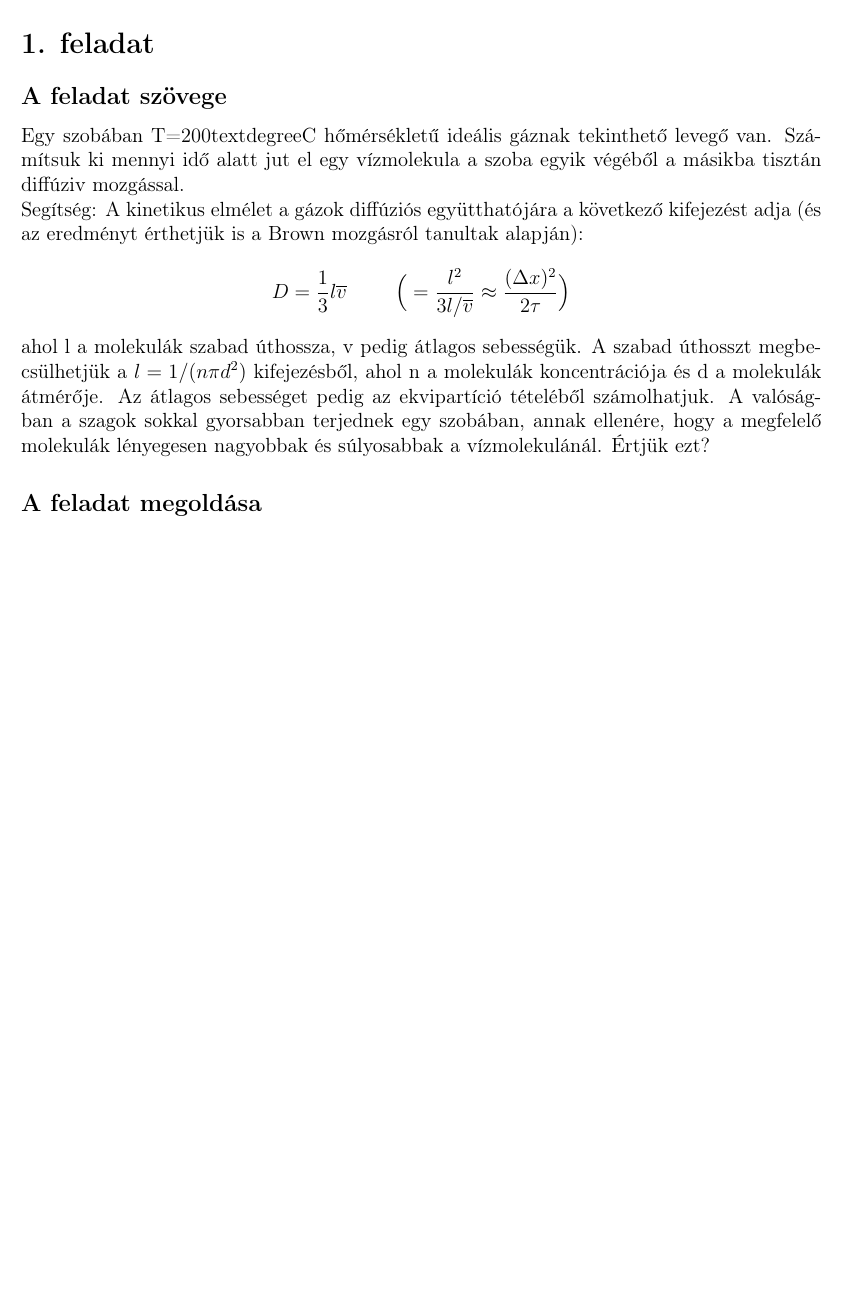
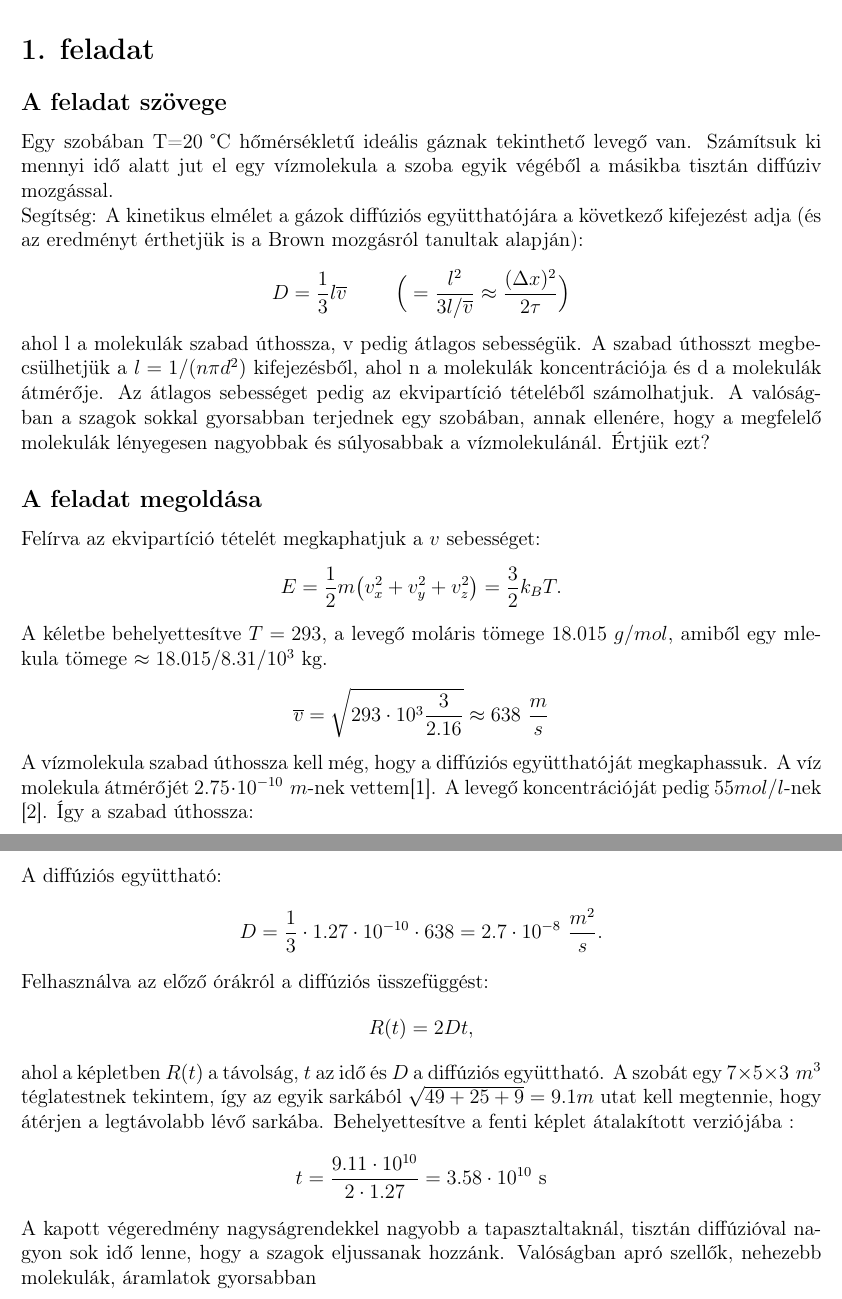
Before and after one commit to hbendeguz/Veletlen-Folyamatok, a LaTeX document (HorvathBendeguz_3.tex): part of page 1 of 3 before the commit and two parts of pages 1 and 2 of 4 after it, the two joined at a grey line, cut so that both start at the same text, the shorter picture padded with empty space. Compiled offline with pdfLaTeX.

Commit message:
fist solved

```diff
--- a/HorvathBendeguz_3.tex
+++ b/HorvathBendeguz_3.tex
@@ -22,7 +22,7 @@
 \maketitle
 \section*{1. feladat}
 \subsection*{A feladat szövege}
-Egy szobában T=200$\text{textdegree{C}}$ hőmérsékletű ideális gáznak tekinthető levegő van. Számítsuk
+Egy szobában T=20$\text{ \textdegree{C}}$ hőmérsékletű ideális gáznak tekinthető levegő van. Számítsuk
 ki mennyi idő alatt jut el egy vízmolekula a szoba egyik végéből a másikba tisztán diffúziv mozgással.\\
 Segítség:
 A kinetikus elmélet a gázok diffúziós együtthatójára a következő kifejezést adja (és az eredményt érthetjük is a Brown mozgásról tanultak alapján):
@@ -32,8 +32,20 @@ A valóságban a szagok sokkal gyorsabban terjednek egy szobában, annak ellené
 
 
 \subsection*{A feladat megoldása}
-
-
+Felírva az ekvipartíció tételét megkaphatjuk a $v$ sebességet:
+$$E = \frac{1}{2}m\big (v^2_x+v^2_y+v^2_z \big ) = \frac{3}{2}k_B T.$$
+A kéletbe behelyettesítve $T = 293$, a levegő moláris tömege $18.015 \text{ }g/mol$, amiből egy mlekula tömege $\approx 18.015/8.31/10^3$ kg.
+ $$\overline{v} = \sqrt{293\cdot 10^3 \frac{3}{2.16 }} \approx 638 \text{  }\frac{m}{s} $$
+A vízmolekula szabad úthossza kell még, hogy a diffúziós együtthatóját megkaphassuk. A víz molekula átmérőjét $2.75\cdot10^{-10}\text{ }m$-nek vettem\cite{diam}. A levegő koncentrációját pedig $55 mol/l$-nek \cite{conc}.
+Így a szabad úthossza:
+$$l = \frac{1}{55 \pi\cdot 2.75^2\cdot 10^{-20}\cdot 6\cdot 10^{23}\cdot 10^3} = \approx 1.27 \cdot 10^{-10} \text{ m.}$$
+A diffúziós együttható:
+$$D = \frac{1}{3}\cdot 1.27\cdot 10^{-10}\cdot 638 = 2.7\cdot 10^{-8} \text{  }\frac{m^2}{s} .$$
+Felhasználva az előző órákról a diffúziós üsszefüggést:
+$$R(t) = 2Dt,$$
+ahol a képletben $R(t)$ a távolság, $t$ az idő és $D$ a diffúziós együttható. A szobát egy $7 \times 5\times 3 \text{  }m^3$ téglatestnek tekintem, így az egyik sarkából $\sqrt{49+25+9} = 9.1 m$ utat kell megtennie, hogy átérjen a legtávolabb lévő sarkába. Behelyettesítve a fenti képlet átalakított verziójába :
+$$t =  \frac{9.11\cdot 10^{10}}{2\cdot 1.27} = 3.58\cdot 10^{10}\text{ s}$$
+A kapott végeredmény nagyságrendekkel nagyobb a tapasztaltaknál, tisztán diffúzióval nagyon sok idő lenne, hogy a szagok eljussanak hozzánk. Valóságban apró szellők, nehezebb molekulák, áramlatok gyorsabban
 \newpage
 \section*{2. feladat}
 \subsection*{A feladat szövege}
```
Also changed, not shown: HorvathBendeguz_3.pdf, HorvathBendeguz_3.tex (11 more changed lines), 3 other files.
